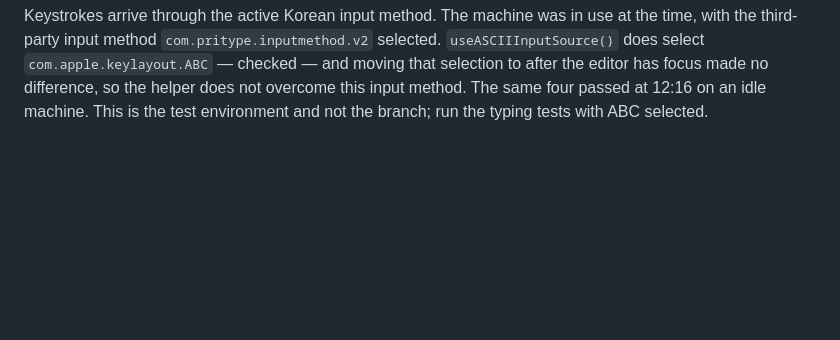
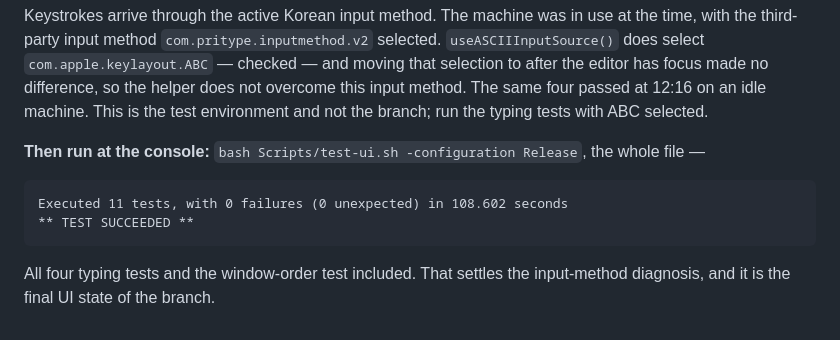
Before and after one commit to ghostface2232/AirMark, a Markdown page: Validation/2026-09-18-review-fixes/README.md, the part around the change. Drawn GitHub-style; blank space fills up the shorter version.

Commit message:
Record the UI suite passing 11 of 11
Run at the console in Release, the whole file: 11 tests, 0 failures —
including the four that type, which had failed only because keystrokes
were going through a Korean input method, and the window-order test. That
settles the input-method diagnosis and is the final UI state of the branch.

Co-Authored-By: Claude Opus 5 <noreply@anthropic.com>

````diff
--- a/Validation/2026-09-18-review-fixes/README.md
+++ b/Validation/2026-09-18-review-fixes/README.md
@@ -107,3 +107,13 @@ third-party input method `com.pritype.inputmethod.v2` selected. `useASCIIInputSo
 `com.apple.keylayout.ABC` — checked — and moving that selection to after the editor has focus made no
 difference, so the helper does not overcome this input method. The same four passed at 12:16 on an
 idle machine. This is the test environment and not the branch; run the typing tests with ABC selected.
+
+**Then run at the console:** `bash Scripts/test-ui.sh -configuration Release`, the whole file —
+
+```
+Executed 11 tests, with 0 failures (0 unexpected) in 108.602 seconds
+** TEST SUCCEEDED **
+```
+
+All four typing tests and the window-order test included. That settles the input-method diagnosis, and
+it is the final UI state of the branch.
````
Also changed, not shown: DEV_LOG.md (+2 -0 lines).
